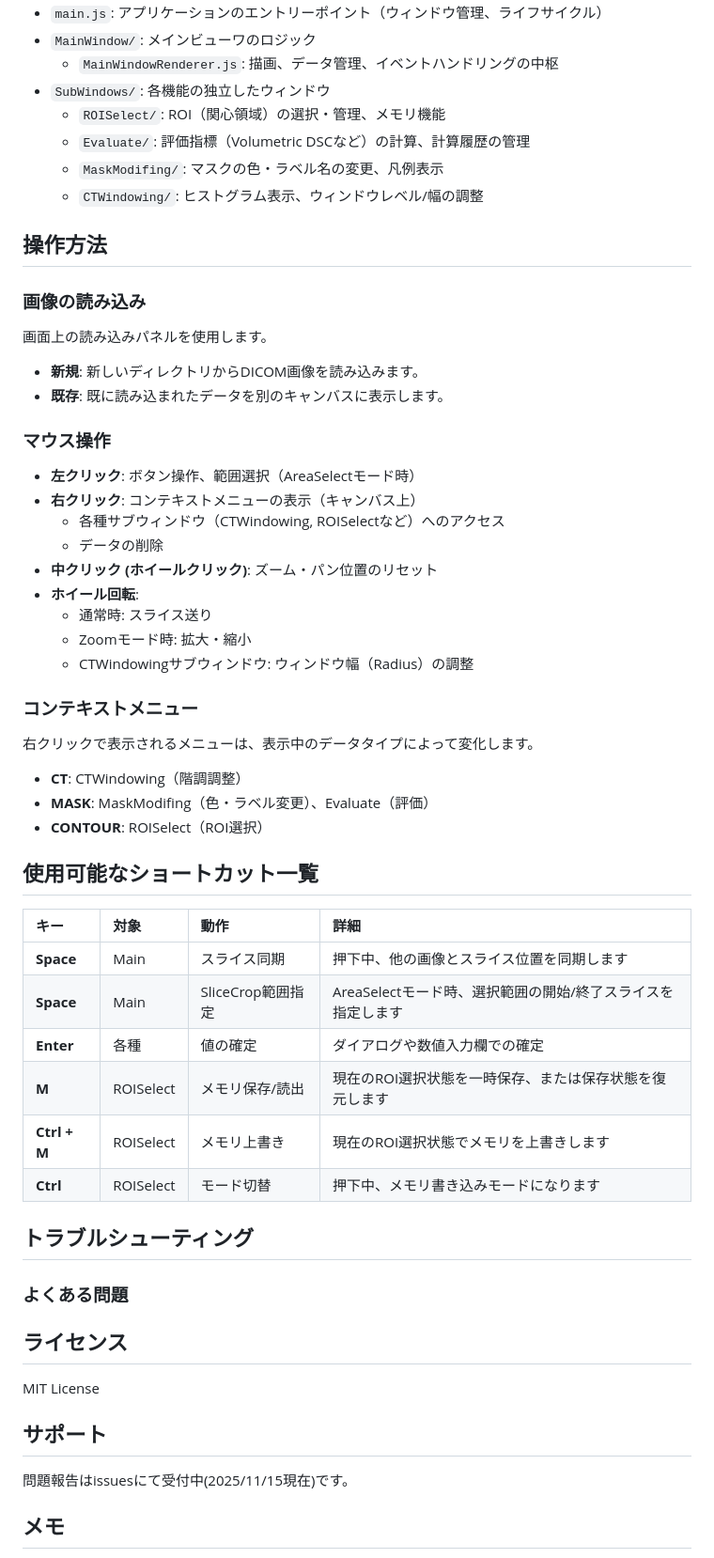
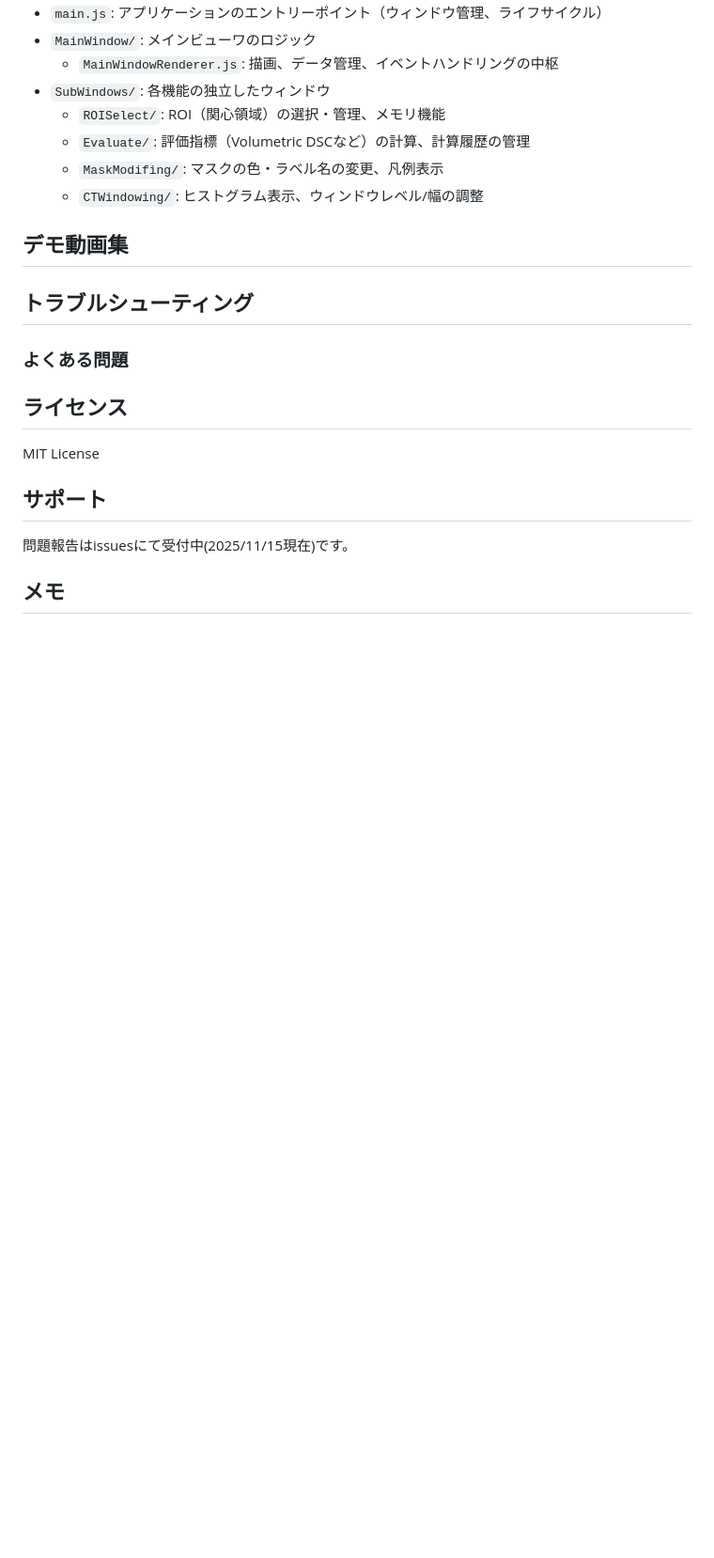
Before and after one commit to MaedaKei/DicomViewer, a Markdown page: README.md, the part around the change. Shown at 94% size. Drawn GitHub-style; blank space fills up the shorter version.

Commit message:
Remove usage instructions from README
Removed sections on image loading, mouse operations, context menus, and shortcut keys.

```diff
--- a/README.md
+++ b/README.md
@@ -77,39 +77,8 @@ npm run build
   - `MaskModifing/`: マスクの色・ラベル名の変更、凡例表示
   - `CTWindowing/`: ヒストグラム表示、ウィンドウレベル/幅の調整
 
-## 操作方法
-### 画像の読み込み
-画面上の読み込みパネルを使用します。
-- **新規**: 新しいディレクトリからDICOM画像を読み込みます。
-- **既存**: 既に読み込まれたデータを別のキャンバスに表示します。
+## デモ動画集
 
-### マウス操作
-- **左クリック**: ボタン操作、範囲選択（AreaSelectモード時）
-- **右クリック**: コンテキストメニューの表示（キャンバス上）
-  - 各種サブウィンドウ（CTWindowing, ROISelectなど）へのアクセス
-  - データの削除
-- **中クリック (ホイールクリック)**: ズーム・パン位置のリセット
-- **ホイール回転**:
-  - 通常時: スライス送り
-  - Zoomモード時: 拡大・縮小
-  - CTWindowingサブウィンドウ: ウィンドウ幅（Radius）の調整
-
-### コンテキストメニュー
-右クリックで表示されるメニューは、表示中のデータタイプによって変化します。
-- **CT**: CTWindowing（階調調整）
-- **MASK**: MaskModifing（色・ラベル変更）、Evaluate（評価）
-- **CONTOUR**: ROISelect（ROI選択）
-
-## 使用可能なショートカット一覧
-
-| キー | 対象 | 動作 | 詳細 |
-| :--- | :--- | :--- | :--- |
-| **Space** | Main | スライス同期 | 押下中、他の画像とスライス位置を同期します |
-| **Space** | Main | SliceCrop範囲指定 | AreaSelectモード時、選択範囲の開始/終了スライスを指定します |
-| **Enter** | 各種 | 値の確定 | ダイアログや数値入力欄での確定 |
-| **M** | ROISelect | メモリ保存/読出 | 現在のROI選択状態を一時保存、または保存状態を復元します |
-| **Ctrl + M** | ROISelect | メモリ上書き | 現在のROI選択状態でメモリを上書きします |
-| **Ctrl** | ROISelect | モード切替 | 押下中、メモリ書き込みモードになります |
 
 ## トラブルシューティング
 
```
